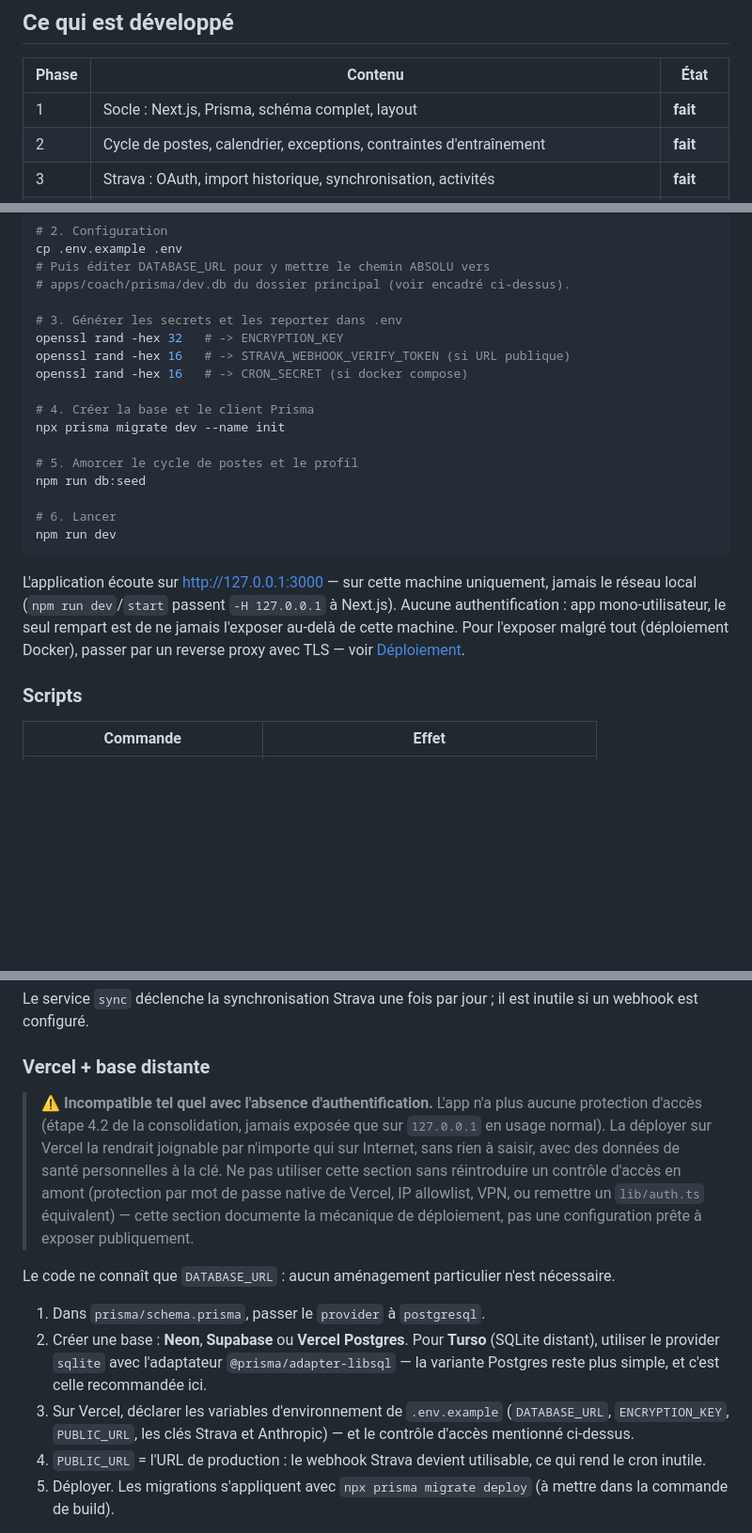
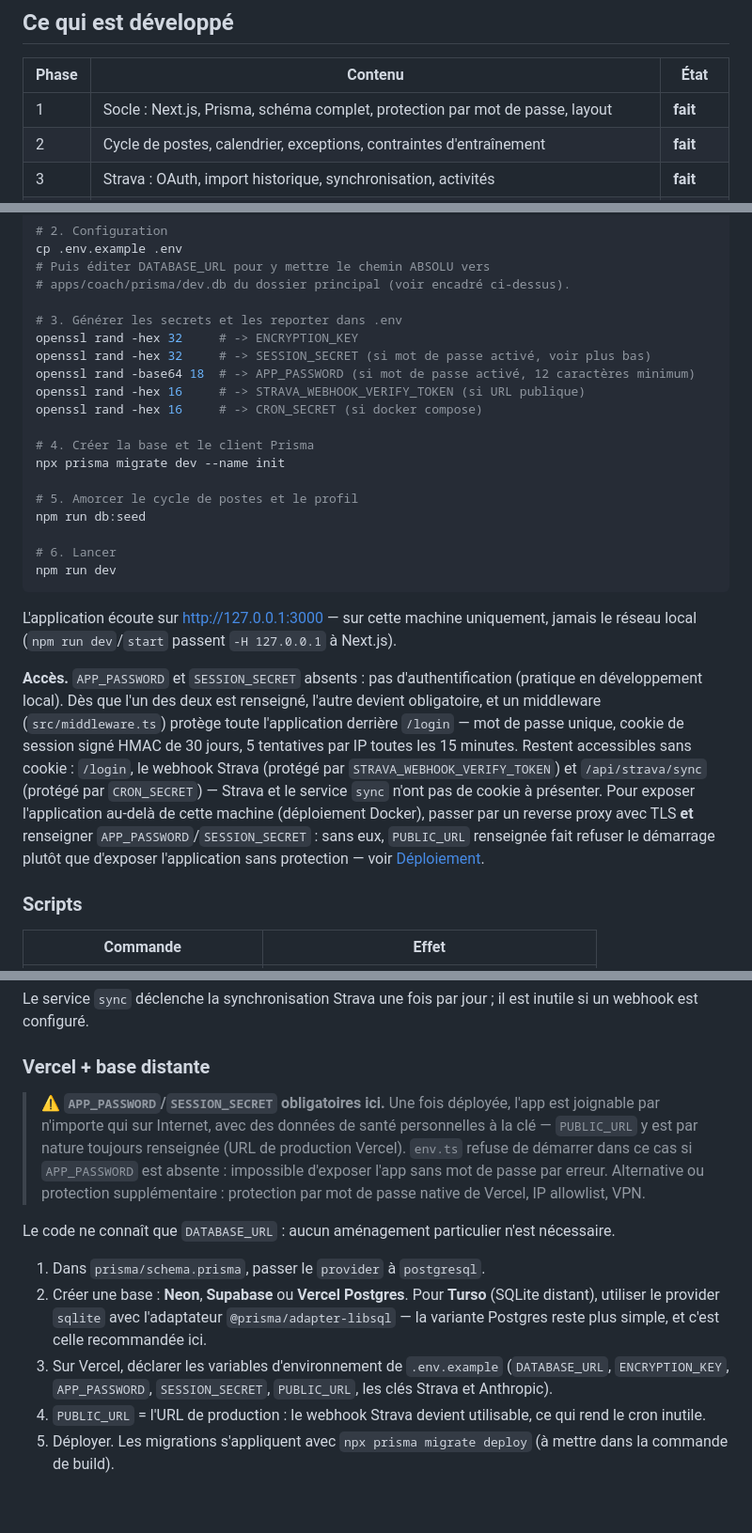
Before and after one commit to Alartic-phone/tra-ner-, a Markdown page: apps/coach/README.md, 3 parts joined by grey strips. Shown at 94% size. GitHub-like rendering; blank space fills up the shorter version.

```diff
--- a/apps/coach/README.md
+++ b/apps/coach/README.md
@@ -27,7 +27,7 @@ planning rend inutilisables les plans calés sur une semaine de bureau.
 
 | Phase | Contenu | État |
 |---|---|---|
-| 1 | Socle : Next.js, Prisma, schéma complet, layout | **fait** |
+| 1 | Socle : Next.js, Prisma, schéma complet, protection par mot de passe, layout | **fait** |
 | 2 | Cycle de postes, calendrier, exceptions, contraintes d'entraînement | **fait** |
 | 3 | Strava : OAuth, import historique, synchronisation, activités | **fait** |
 | 4 | Moteur de calcul (TRIMP, CTL/ATL/TSB, zones, découplage, prédiction) + page Analyses | **fait** |
@@ -68,9 +68,11 @@ cp .env.example .env
 # apps/coach/prisma/dev.db du dossier principal (voir encadré ci-dessus).
 
 # 3. Générer les secrets et les reporter dans .env
-openssl rand -hex 32   # -> ENCRYPTION_KEY
-openssl rand -hex 16   # -> STRAVA_WEBHOOK_VERIFY_TOKEN (si URL publique)
-openssl rand -hex 16   # -> CRON_SECRET (si docker compose)
+openssl rand -hex 32     # -> ENCRYPTION_KEY
+openssl rand -hex 32     # -> SESSION_SECRET (si mot de passe activé, voir plus bas)
+openssl rand -base64 18  # -> APP_PASSWORD (si mot de passe activé, 12 caractères minimum)
+openssl rand -hex 16     # -> STRAVA_WEBHOOK_VERIFY_TOKEN (si URL publique)
+openssl rand -hex 16     # -> CRON_SECRET (si docker compose)
 
 # 4. Créer la base et le client Prisma
 npx prisma migrate dev --name init
@@ -84,10 +86,21 @@ npm run dev
 
 L'application écoute sur <http://127.0.0.1:3000> — sur cette machine
 uniquement, jamais le réseau local (`npm run dev`/`start` passent `-H
-127.0.0.1` à Next.js). Aucune authentification : app mono-utilisateur, le
-seul rempart est de ne jamais l'exposer au-delà de cette machine. Pour
-l'exposer malgré tout (déploiement Docker), passer par un reverse proxy
-avec TLS — voir [Déploiement](#déploiement).
+127.0.0.1` à Next.js).
+
+**Accès.** `APP_PASSWORD` et `SESSION_SECRET` absents : pas d'authentification
+(pratique en développement local). Dès que l'un des deux est renseigné,
+l'autre devient obligatoire, et un middleware (`src/middleware.ts`) protège
+toute l'application derrière `/login` — mot de passe unique, cookie de
+session signé HMAC de 30 jours, 5 tentatives par IP toutes les 15 minutes.
+Restent accessibles sans cookie : `/login`, le webhook Strava (protégé par
+`STRAVA_WEBHOOK_VERIFY_TOKEN`) et `/api/strava/sync` (protégé par
+`CRON_SECRET`) — Strava et le service `sync` n'ont pas de cookie à
+présenter. Pour exposer l'application au-delà de cette machine
+(déploiement Docker), passer par un reverse proxy avec TLS **et** renseigner
+`APP_PASSWORD`/`SESSION_SECRET` : sans eux, `PUBLIC_URL` renseignée fait
+refuser le démarrage plutôt que d'exposer l'application sans protection —
+voir [Déploiement](#déploiement).
 
 ### Scripts
 
@@ -439,15 +452,13 @@ est inutile si un webhook est configuré.
 
 ### Vercel + base distante
 
-> **⚠️ Incompatible tel quel avec l'absence d'authentification.** L'app n'a
-> plus aucune protection d'accès (étape 4.2 de la consolidation, jamais
-> exposée que sur `127.0.0.1` en usage normal). La déployer sur Vercel la
-> rendrait joignable par n'importe qui sur Internet, sans rien à saisir,
-> avec des données de santé personnelles à la clé. Ne pas utiliser cette
-> section sans réintroduire un contrôle d'accès en amont (protection par
-> mot de passe native de Vercel, IP allowlist, VPN, ou remettre un
-> `lib/auth.ts` équivalent) — cette section documente la mécanique de
-> déploiement, pas une configuration prête à exposer publiquement.
+> **⚠️ `APP_PASSWORD`/`SESSION_SECRET` obligatoires ici.** Une fois déployée,
+> l'app est joignable par n'importe qui sur Internet, avec des données de
+> santé personnelles à la clé — `PUBLIC_URL` y est par nature toujours
+> renseignée (URL de production Vercel). `env.ts` refuse de démarrer dans ce
+> cas si `APP_PASSWORD` est absente : impossible d'exposer l'app sans mot de
+> passe par erreur. Alternative ou protection supplémentaire : protection par
+> mot de passe native de Vercel, IP allowlist, VPN.
 
 Le code ne connaît que `DATABASE_URL` : aucun aménagement particulier n'est
 nécessaire.
@@ -458,8 +469,8 @@ nécessaire.
    l'adaptateur `@prisma/adapter-libsql` — la variante Postgres reste plus
    simple, et c'est celle recommandée ici.
 3. Sur Vercel, déclarer les variables d'environnement de `.env.example`
-   (`DATABASE_URL`, `ENCRYPTION_KEY`, `PUBLIC_URL`, les clés Strava et
-   Anthropic) — et le contrôle d'accès mentionné ci-dessus.
+   (`DATABASE_URL`, `ENCRYPTION_KEY`, `APP_PASSWORD`, `SESSION_SECRET`,
+   `PUBLIC_URL`, les clés Strava et Anthropic).
 4. `PUBLIC_URL` = l'URL de production : le webhook Strava devient utilisable,
    ce qui rend le cron inutile.
 5. Déployer. Les migrations s'appliquent avec
```
Also changed, not shown: apps/coach/AUDIT_FONCTIONNEL.md (+9 -0 lines), apps/coach/CLAUDE.md (+20 -6 lines).
